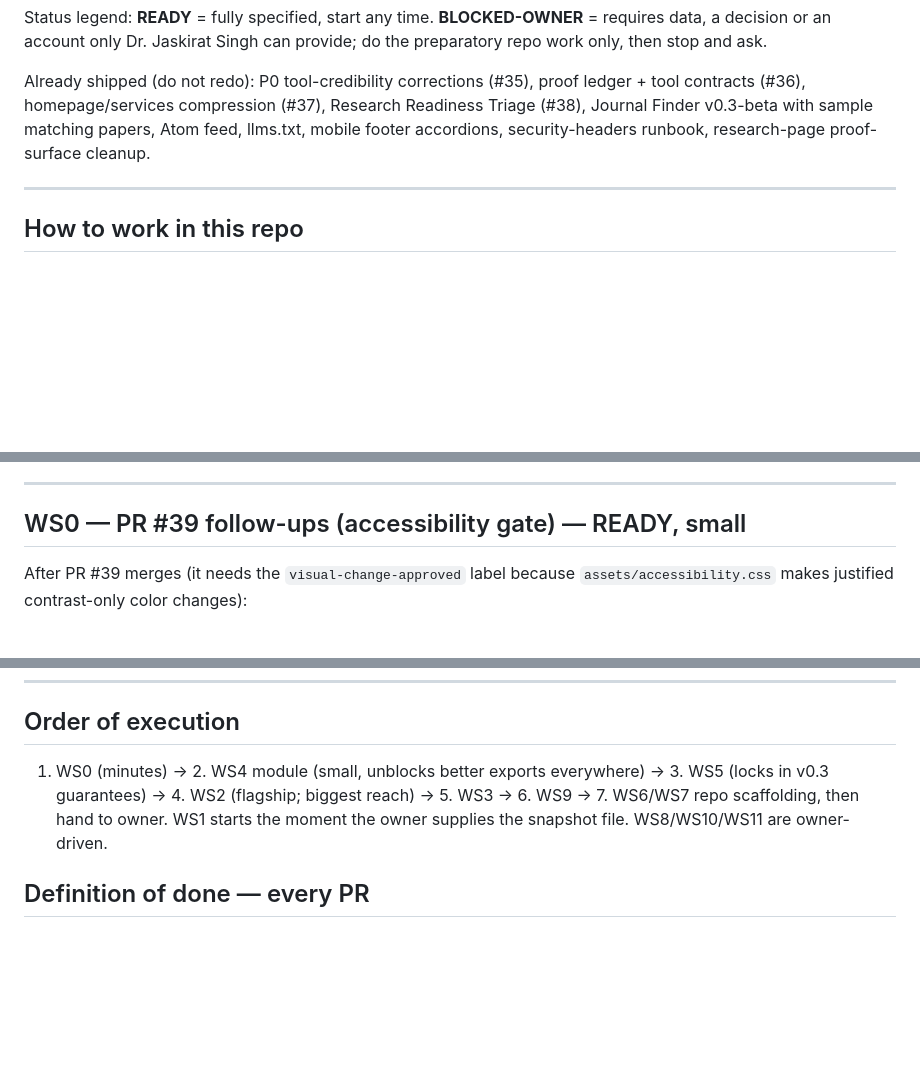
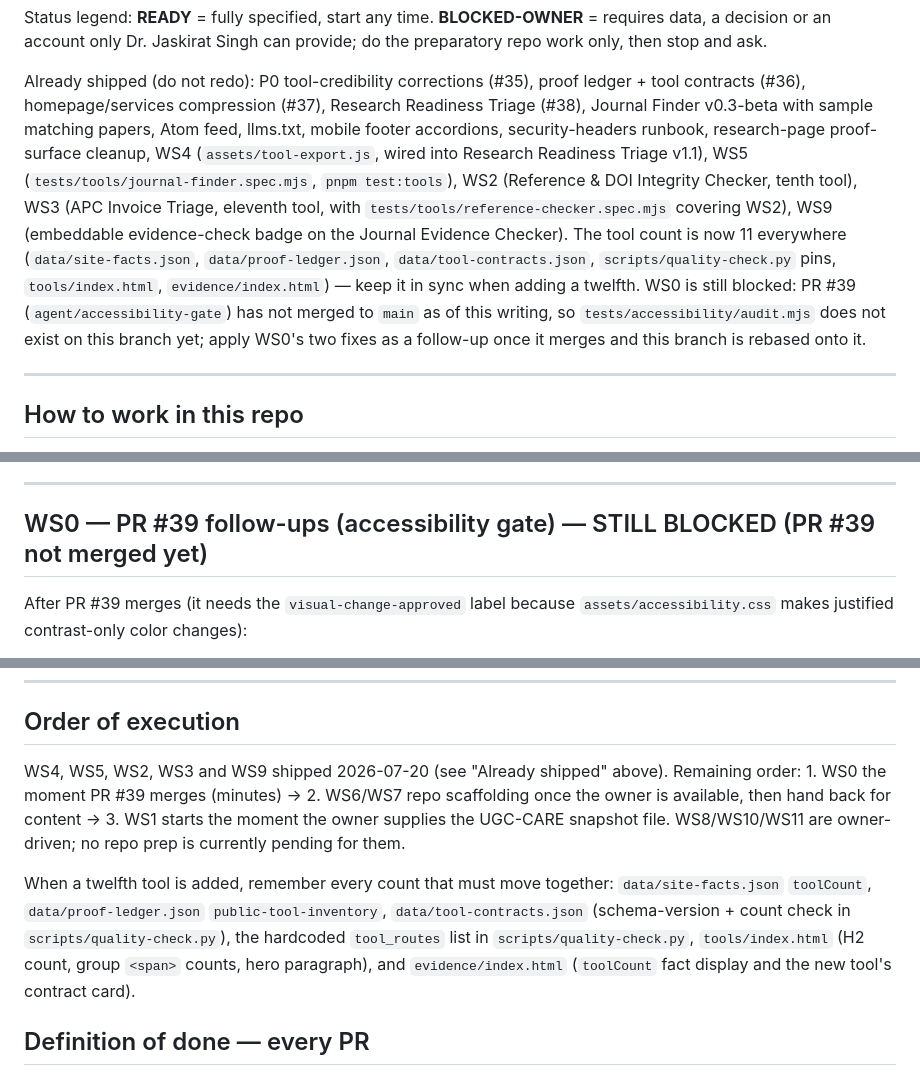
Before and after one commit to dr-jasky/gurjas-evidence, a Markdown page: operations/execution-plan.md, 3 parts joined by grey strips. Drawn GitHub-style; blank space fills up the shorter version.

Commit message:
Mark WS2/WS3/WS4/WS5/WS9 shipped in the execution plan
Updates the backlog document to reflect this session's work so a future
session doesn't redo it: shipped workstreams are marked with their date,
the "already shipped" summary lists the new files, WS0 stays blocked on
PR #39 merging, and a note lists every place the tool count must be kept
in sync when an twelfth tool is eventually added.

Co-Authored-By: Claude Fable 5 <noreply@anthropic.com>
Claude-Session: https://claude.ai/code/session_01R7Q7KBt9SN9Z6eWjqPJwN8

```diff
--- a/operations/execution-plan.md
+++ b/operations/execution-plan.md
@@ -14,7 +14,18 @@ Already shipped (do not redo): P0 tool-credibility corrections (#35), proof
 ledger + tool contracts (#36), homepage/services compression (#37), Research
 Readiness Triage (#38), Journal Finder v0.3-beta with sample matching papers,
 Atom feed, llms.txt, mobile footer accordions, security-headers runbook,
-research-page proof-surface cleanup.
+research-page proof-surface cleanup, WS4 (`assets/tool-export.js`, wired into
+Research Readiness Triage v1.1), WS5 (`tests/tools/journal-finder.spec.mjs`,
+`pnpm test:tools`), WS2 (Reference & DOI Integrity Checker, tenth tool), WS3
+(APC Invoice Triage, eleventh tool, with `tests/tools/reference-checker.spec.mjs`
+covering WS2), WS9 (embeddable evidence-check badge on the Journal Evidence
+Checker). The tool count is now 11 everywhere (`data/site-facts.json`,
+`data/proof-ledger.json`, `data/tool-contracts.json`, `scripts/quality-check.py`
+pins, `tools/index.html`, `evidence/index.html`) — keep it in sync when adding
+a twelfth. WS0 is still blocked: PR #39 (`agent/accessibility-gate`) has not
+merged to `main` as of this writing, so `tests/accessibility/audit.mjs` does
+not exist on this branch yet; apply WS0's two fixes as a follow-up once it
+merges and this branch is rebased onto it.
 
 ---
 
@@ -96,7 +107,7 @@ These are brand-defining. Violating any of them is worse than shipping nothing.
 
 ---
 
-## WS0 — PR #39 follow-ups (accessibility gate) — READY, small
+## WS0 — PR #39 follow-ups (accessibility gate) — STILL BLOCKED (PR #39 not merged yet)
 
 After PR #39 merges (it needs the `visual-change-approved` label because
 `assets/accessibility.css` makes justified contrast-only color changes):
@@ -328,11 +339,19 @@ subscriber emails anywhere. Preparatory work allowed: none needed.
 
 ## Order of execution
 
-1. WS0 (minutes) → 2. WS4 module (small, unblocks better exports everywhere)
-→ 3. WS5 (locks in v0.3 guarantees) → 4. WS2 (flagship; biggest reach)
-→ 5. WS3 → 6. WS9 → 7. WS6/WS7 repo scaffolding, then hand to owner.
-WS1 starts the moment the owner supplies the snapshot file. WS8/WS10/WS11
-are owner-driven.
+WS4, WS5, WS2, WS3 and WS9 shipped 2026-07-20 (see "Already shipped" above).
+Remaining order: 1. WS0 the moment PR #39 merges (minutes) → 2. WS6/WS7 repo
+scaffolding once the owner is available, then hand back for content → 3. WS1
+starts the moment the owner supplies the UGC-CARE snapshot file. WS8/WS10/WS11
+are owner-driven; no repo prep is currently pending for them.
+
+When a twelfth tool is added, remember every count that must move together:
+`data/site-facts.json` `toolCount`, `data/proof-ledger.json`
+`public-tool-inventory`, `data/tool-contracts.json` (schema-version + count
+check in `scripts/quality-check.py`), the hardcoded `tool_routes` list in
+`scripts/quality-check.py`, `tools/index.html` (H2 count, group `<span>`
+counts, hero paragraph), and `evidence/index.html` (`toolCount` fact display
+and the new tool's contract card).
 
 ## Definition of done — every PR
 
```
Also changed, not shown: other parts of operations/execution-plan.md (+5 -5 lines).
